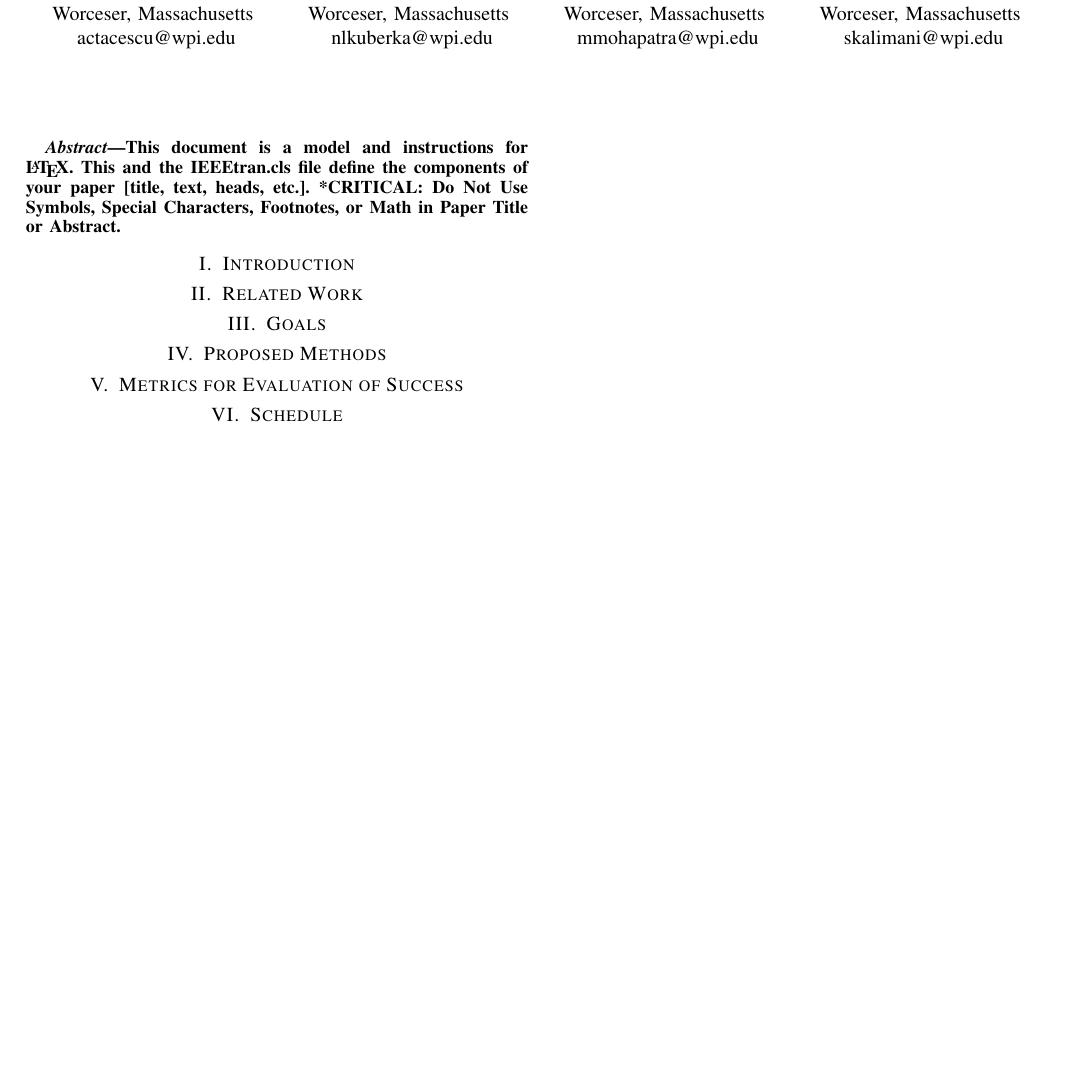
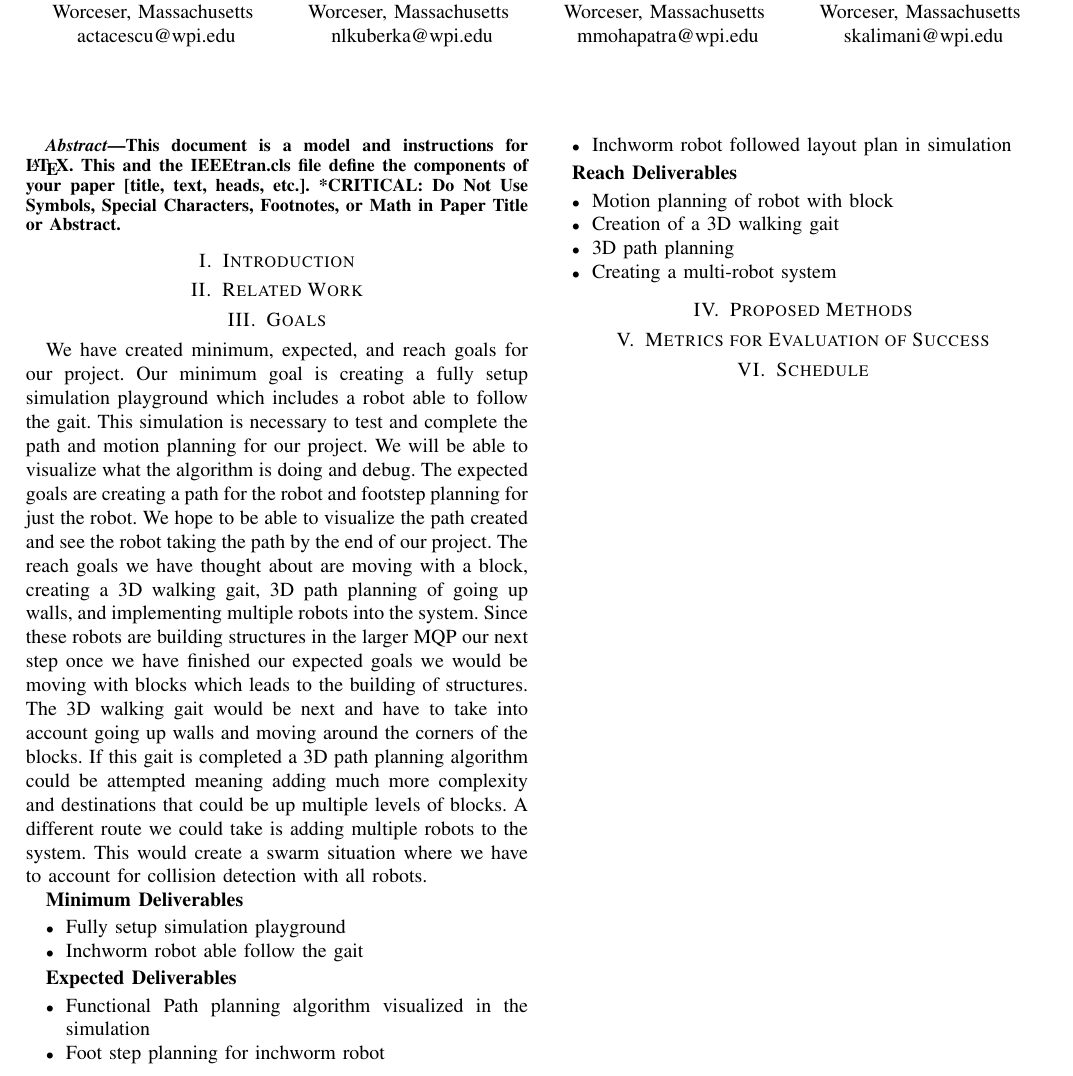
Before and after one commit to MQP-M-A-R-I-A/Robot-Simulation, a LaTeX paper (proposal_paper/paper.tex, which reads proposal_paper/sections/goals.tex): part of the page, cut so that both start at the same text, the shorter picture padded with empty space. Compiled offline with pdfLaTeX.

Commit message:
Add goals section

```diff
--- a/proposal_paper/sections/goals.tex
+++ b/proposal_paper/sections/goals.tex
@@ -1 +1,23 @@
 \section{Goals}
+We have created minimum, expected, and reach goals for our project. Our minimum goal is creating a fully setup simulation playground which includes a robot able to follow the gait. This simulation is necessary to test and complete the path and motion planning for our project. We will be able to visualize what the algorithm is doing and debug. The expected goals are creating a path for the robot and footstep planning for just the robot. We hope to be able to visualize the path created and see the robot taking the path by the end of our project. The reach goals we have thought about are moving with a block, creating a 3D walking gait, 3D path planning of going up walls, and implementing multiple robots into the system. Since these robots are building structures in the larger MQP our next step once we have finished our expected goals we would be moving with blocks which leads to the building of structures. The 3D walking gait would be next and have to take into account going up walls and moving around the corners of the blocks. If this gait is completed a 3D path planning algorithm could be attempted meaning adding much more complexity and destinations that could be up multiple levels of blocks. A different route we could take is adding multiple robots to the system. This would create a swarm situation where we have to account for collision detection with all robots.
+
+\textbf{Minimum Deliverables}
+\begin{itemize}
+    \item Fully setup simulation playground
+    \item Inchworm robot able follow the gait
+\end{itemize}
+
+\textbf{Expected Deliverables}
+\begin{itemize}
+    \item Functional Path planning algorithm visualized in the simulation
+    \item Foot step planning for inchworm robot
+    \item Inchworm robot followed layout plan in simulation
+\end{itemize}
+
+\textbf{Reach Deliverables}
+\begin{itemize}
+    \item Motion planning of robot with block
+    \item Creation of a 3D walking gait
+    \item 3D path planning
+    \item Creating a multi-robot system
+\end{itemize}
```
Also changed, not shown: proposal_paper/paper.pdf.
